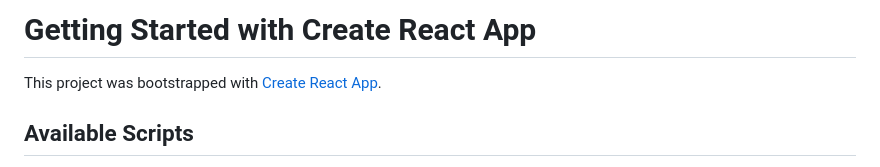
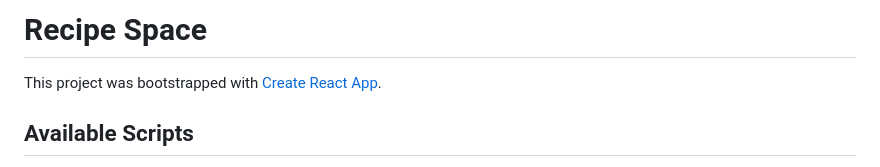
Before and after one commit to Smilebo2432/RecipeSpace, a Markdown page: README.md, the part around the change. Drawn GitHub-style.

```diff
--- a/README.md
+++ b/README.md
@@ -1,4 +1,4 @@
-# Getting Started with Create React App
+# Recipe Space
 
 This project was bootstrapped with [Create React App](https://github.com/facebook/create-react-app).
 
```
